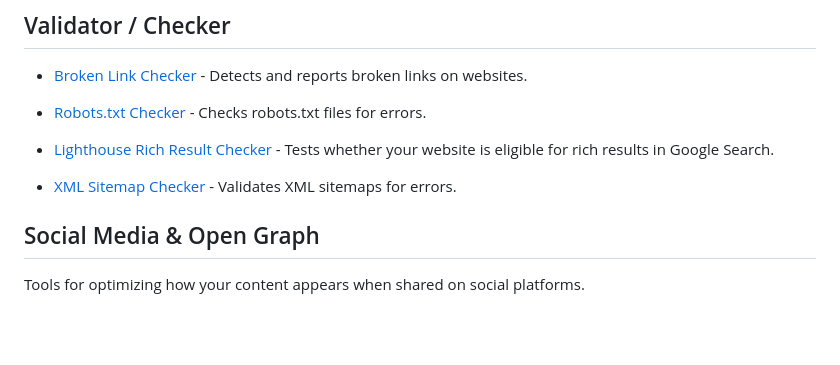
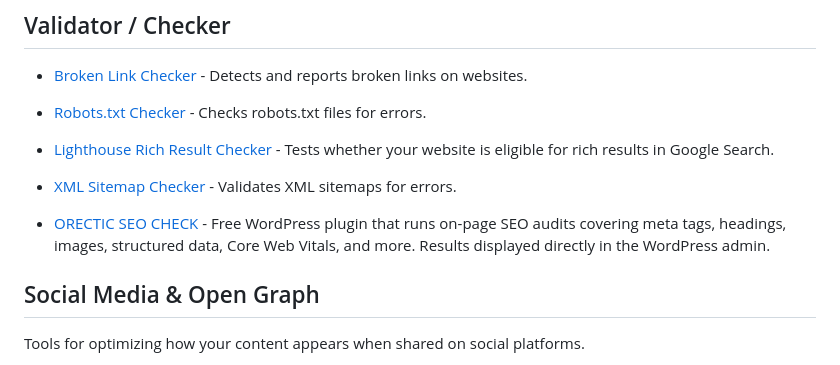
Before and after one commit to serpapi/awesome-seo-tools, a Markdown page: README.md, the part around the change. GitHub-like rendering; blank space fills up the shorter version.

Commit message:
Add ORECTIC SEO CHECK to Validator / Checker section

```diff
--- a/README.md
+++ b/README.md
@@ -293,6 +293,8 @@ Equip your browser with tools for quick and efficient SEO insights on the go.
 
 - [XML Sitemap Checker](https://www.xml-sitemaps.com/validate-xml-sitemap.html) - Validates XML sitemaps for errors.
 
+- [ORECTIC SEO CHECK](https://wordpress.org/plugins/orectic-seo-check/) - Free WordPress plugin that runs on-page SEO audits covering meta tags, headings, images, structured data, Core Web Vitals, and more. Results displayed directly in the WordPress admin.
+
 
 ## Social Media & Open Graph
 
```
